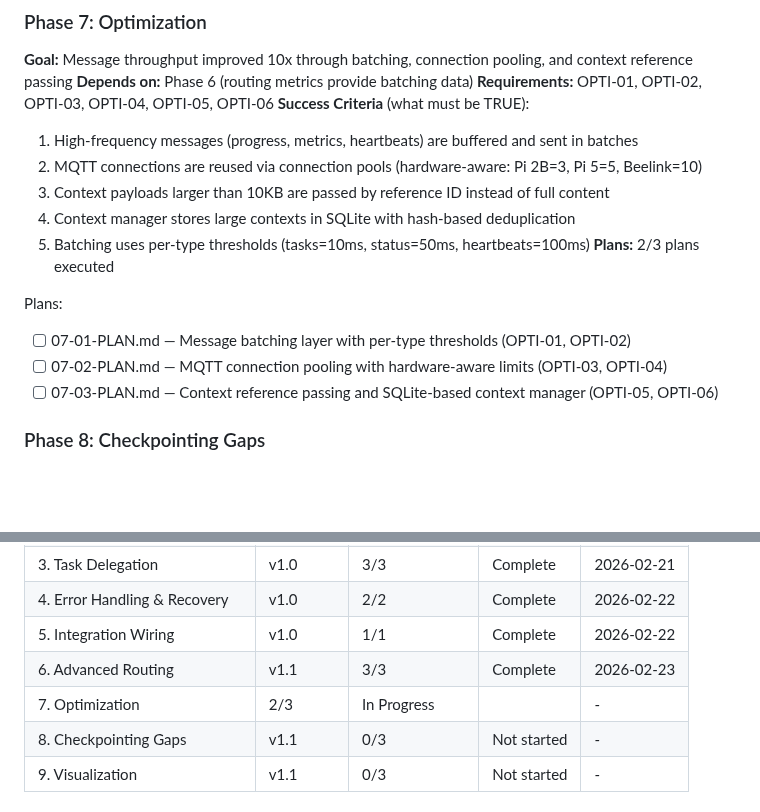
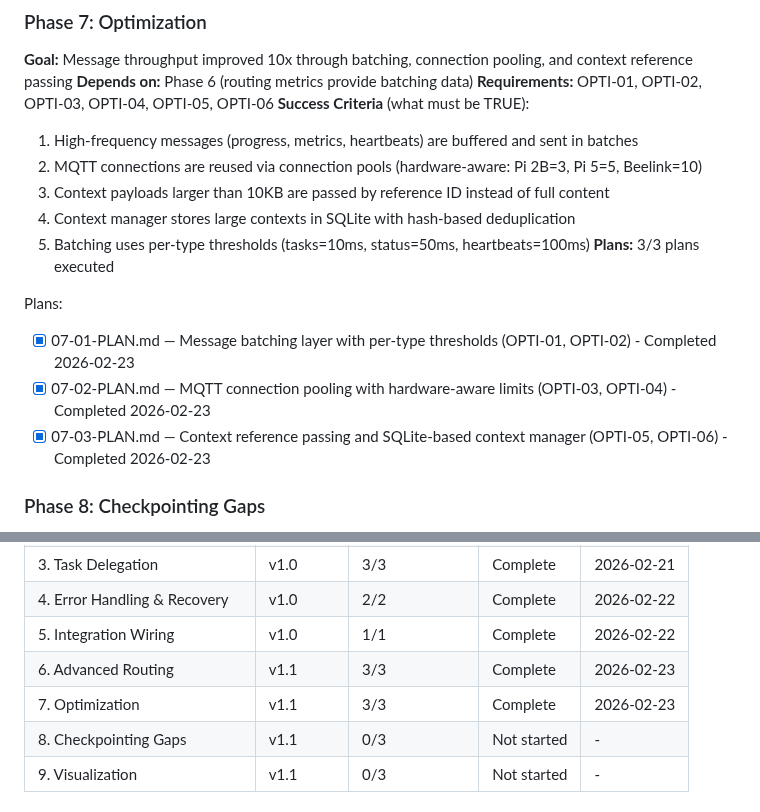
Before and after one commit to gr3gg0rk/agent-swarm, a Markdown page: .planning/ROADMAP.md, 2 parts joined by grey strips. Rendered like a GitHub page; blank space fills up the shorter version.

Commit message:
docs(phase-07): update ROADMAP.md and STATE.md with completion status
- Mark Phase 7 checkbox complete in v1.1 Enhancements list
- Mark all 3 plans (07-01, 07-02, 07-03) complete with dates
- Update Progress table: Phase 7 is now Complete (3/3)

🤖 Generated with [Claude Code](https://claude.com/claude-code)

Co-Authored-By: Claude <noreply@anthropic.com>

```diff
--- a/.planning/ROADMAP.md
+++ b/.planning/ROADMAP.md
@@ -75,12 +75,12 @@ Plans:
   3. Context payloads larger than 10KB are passed by reference ID instead of full content
   4. Context manager stores large contexts in SQLite with hash-based deduplication
   5. Batching uses per-type thresholds (tasks=10ms, status=50ms, heartbeats=100ms)
-**Plans:** 2/3 plans executed
+**Plans:** 3/3 plans executed
 
 Plans:
-- [ ] 07-01-PLAN.md — Message batching layer with per-type thresholds (OPTI-01, OPTI-02)
-- [ ] 07-02-PLAN.md — MQTT connection pooling with hardware-aware limits (OPTI-03, OPTI-04)
-- [ ] 07-03-PLAN.md — Context reference passing and SQLite-based context manager (OPTI-05, OPTI-06)
+- [x] 07-01-PLAN.md — Message batching layer with per-type thresholds (OPTI-01, OPTI-02) - Completed 2026-02-23
+- [x] 07-02-PLAN.md — MQTT connection pooling with hardware-aware limits (OPTI-03, OPTI-04) - Completed 2026-02-23
+- [x] 07-03-PLAN.md — Context reference passing and SQLite-based context manager (OPTI-05, OPTI-06) - Completed 2026-02-23
 
 ### Phase 8: Checkpointing Gaps
 **Goal:** System recovers from corruption and cross-machine failures without data loss
@@ -129,7 +129,7 @@ Phases execute in numeric order: 6 → 7 → 8 → 9
 | 4. Error Handling & Recovery | v1.0 | 2/2 | Complete | 2026-02-22 |
 | 5. Integration Wiring | v1.0 | 1/1 | Complete | 2026-02-22 |
 | 6. Advanced Routing | v1.1 | 3/3 | Complete | 2026-02-23 |
-| 7. Optimization | 2/3 | In Progress|  | - |
+| 7. Optimization | v1.1 | 3/3 | Complete | 2026-02-23 |
 | 8. Checkpointing Gaps | v1.1 | 0/3 | Not started | - |
 | 9. Visualization | v1.1 | 0/3 | Not started | - |
 
```
Also changed, not shown: other parts of .planning/ROADMAP.md (+1 -1 lines).
